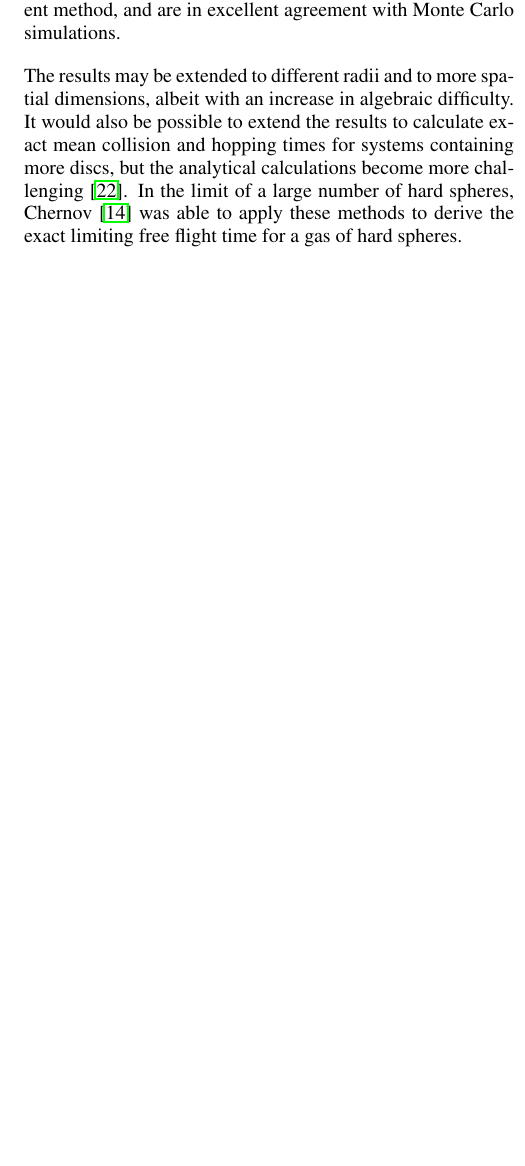
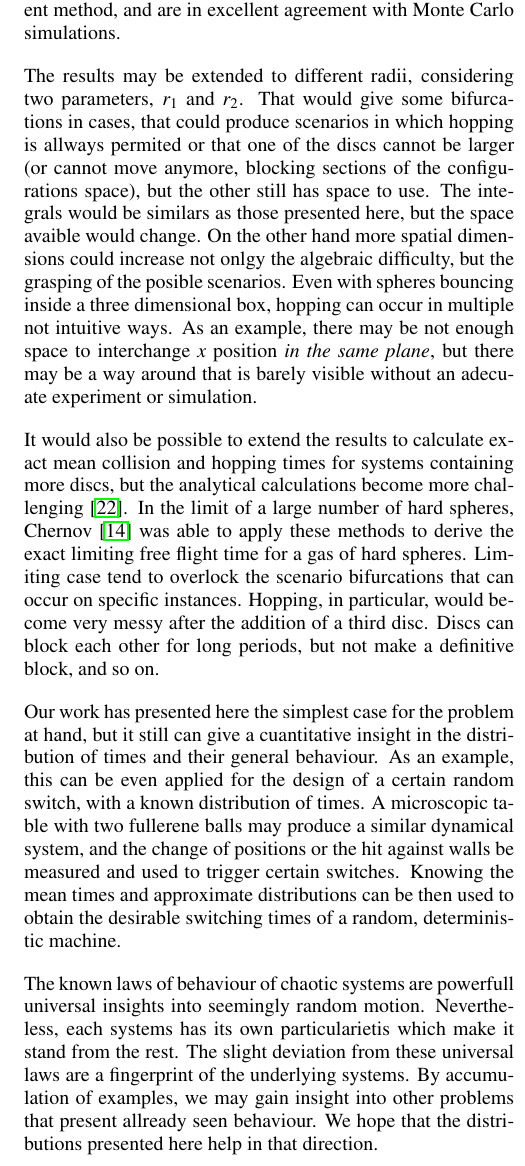
Before and after one commit to kzapfe/ProblemasSanders, a LaTeX paper (TwoDiskinaRectangle/hopping_times_article/hopping_times.tex): part of one column of page 8 of 13 before the commit and part of one column of page 8 of 14 after it, cut so that both start at the same text, the shorter picture padded with empty space. Compiled offline with pdfLaTeX.

Commit message:
mas conclusiones

```diff
--- a/TwoDiskinaRectangle/hopping_times_article/hopping_times.tex
+++ b/TwoDiskinaRectangle/hopping_times_article/hopping_times.tex
@@ -780,16 +780,48 @@ The analytical results derived
 confirm the limiting behavior obtained
 by Bowles \etal \cite{Bowles04} by a different method, and are in excellent agreement with Monte Carlo simulations.
 
-The results may be extended to different radii and to more spatial dimensions, albeit
-with an increase in algebraic difficulty. It would also be possible to extend the results to calculate exact mean collision
-and hopping times for systems containing more discs, but the analytical calculations become more challenging \cite{three_hard_discs_2004}.
-In the limit of a large number of hard spheres, Chernov \cite{Chernov97} was able to apply these methods to derive the exact limiting  free flight time for a gas of hard spheres.
+The results may be extended to different radii, considering two parameters,
+$r_1$ and $r_2$. That would give some bifurcations in cases, that could
+produce scenarios in which hopping is allways permited or that one of the
+discs cannot be larger (or cannot move anymore,
+blocking sections of the configurations space), but the other still has space to use.
+The integrals would be similars as those presented here, but the space avaible
+would change.
+On the other hand more spatial dimensions could increase not
+onlgy the algebraic difficulty, but the grasping of the posible scenarios.
+Even with spheres bouncing inside a three dimensional box,
+hopping can occur in multiple not intuitive ways. As an example,
+there may be not enough space to interchange $x$ position
+\emph{in the same plane}, but there may be a way around that
+is barely visible without an adecuate experiment or
+simulation.
 
-%Adding one more disk can be a challenging problem, although
-%in principle, the general formula would still apply. The greatest
-%challenge would be to pose the integrands in a way that is possible
-%to solve them without missing regime changes, such as the no hopping
-%condition in this work.
+
+It would also be possible to extend the results to calculate exact mean collision
+and hopping times for systems containing more discs,
+but the analytical calculations become more challenging \cite{three_hard_discs_2004}.
+In the limit of a large number of hard spheres, Chernov \cite{Chernov97}
+was able to apply these methods to derive the exact limiting  free flight time for a gas of hard spheres. Limiting case tend to overlock the scenario bifurcations that
+can occur on specific instances. Hopping, in particular, would become very
+messy after the addition of a third disc. Discs can block each other for long periods,
+but not make a definitive block, and so on.
+
+Our work has presented here the simplest case for the problem at hand, but it still
+can give a cuantitative insight in the distribution of times and their
+general behaviour. As an example, this can be even applied for the design of a certain
+random switch, with a known distribution of times. A microscopic table with two
+fullerene balls may produce a similar dynamical system, and the change of positions
+or the hit against walls be measured and used to trigger certain switches.
+Knowing the mean times and approximate distributions can be then used
+to obtain the desirable switching times of a random, deterministic machine.
+
+The known laws of behaviour of chaotic systems are powerfull universal insights
+into seemingly random motion. Nevertheless, each systems has its own
+particularietis which make it stand from the rest. The slight deviation from
+these universal laws are a fingerprint of the underlying systems. By
+accumulation of examples, we may gain insight into other problems that
+present allready seen behaviour. We hope that the distributions presented here
+help in that direction.
 
 %We may simulate even more complex systems that could represent subtle interactions,
 %such as that each disc is ``transparent'' to some wall and not another. Those
```
Also changed, not shown: 1 other file.
